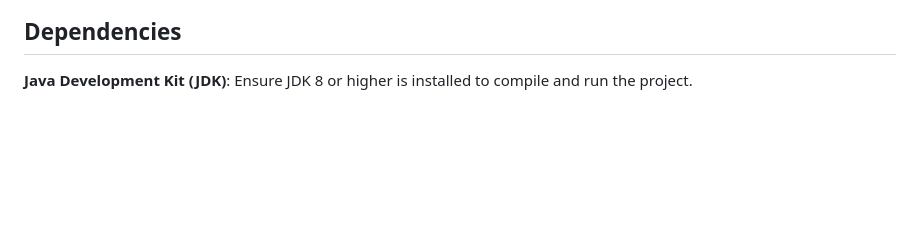
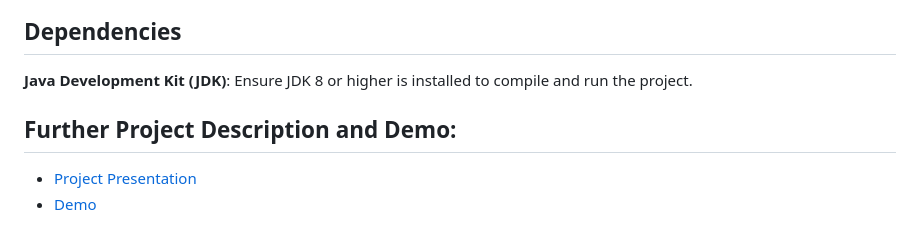
Before and after one commit to Lidorc91/Advanced-Programming-Project, a Markdown page: README.md, the part around the change. Drawn GitHub-style; blank space fills up the shorter version.

```diff
--- a/README.md
+++ b/README.md
@@ -80,3 +80,7 @@ server.start();
 ## Dependencies
 
 **Java Development Kit (JDK)**: Ensure JDK 8 or higher is installed to compile and run the project.
+
+## Further Project Description and Demo:
+- [Project Presentation]()
+- [Demo]()
```
